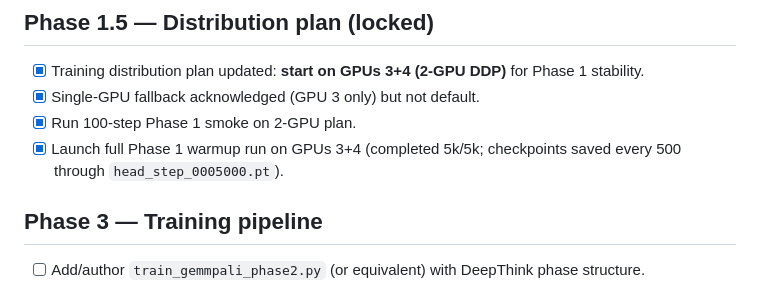
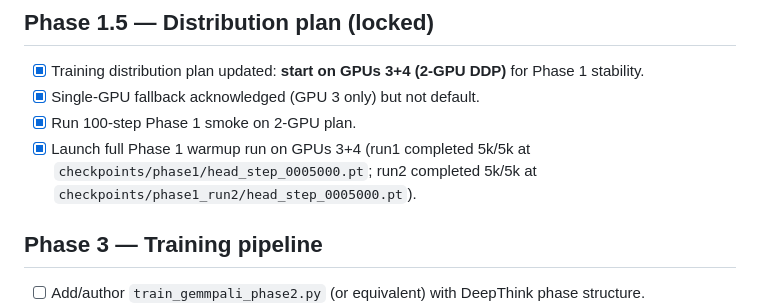
Before and after one commit to nate-walter/GemmPali, a Markdown page: CHECKLIST.md, the part around the change. Rendered like a GitHub page.

```diff
--- a/CHECKLIST.md
+++ b/CHECKLIST.md
@@ -36,7 +36,7 @@ Updated: 2026-02-28
 - [x] Training distribution plan updated: **start on GPUs 3+4 (2-GPU DDP)** for Phase 1 stability.
 - [x] Single-GPU fallback acknowledged (GPU 3 only) but not default.
 - [x] Run 100-step Phase 1 smoke on 2-GPU plan.
-- [x] Launch full Phase 1 warmup run on GPUs 3+4 (completed 5k/5k; checkpoints saved every 500 through `head_step_0005000.pt`).
+- [x] Launch full Phase 1 warmup run on GPUs 3+4 (run1 completed 5k/5k at `checkpoints/phase1/head_step_0005000.pt`; run2 completed 5k/5k at `checkpoints/phase1_run2/head_step_0005000.pt`).
 
 ## Phase 3 — Training pipeline
 - [ ] Add/author `train_gemmpali_phase2.py` (or equivalent) with DeepThink phase structure.
```
Also changed, not shown: README.md (+3 -1 lines).
